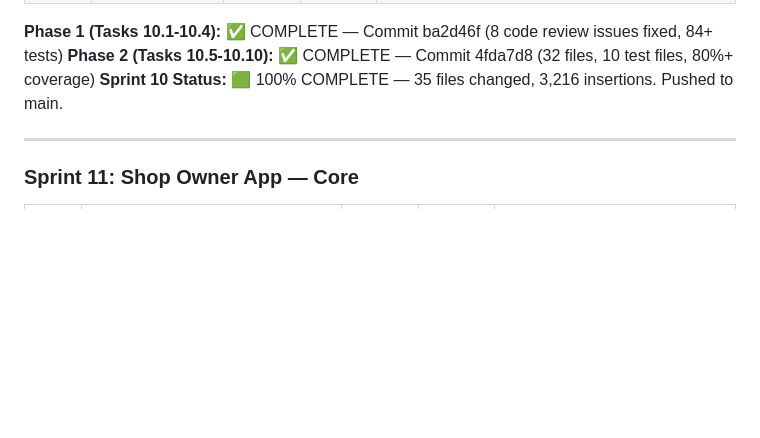
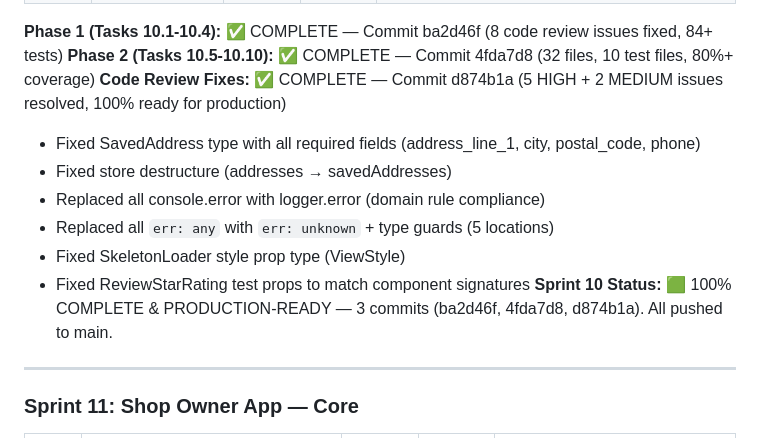
Before and after one commit to thrinnadhh/nearby, a Markdown page: docs/SPRINT_PLAN.md, the part around the change. GitHub-like rendering; blank space fills up the shorter version.

Commit message:
docs: update SPRINT_PLAN.md with Phase 2 code review fixes (commit d874b1a)
- Added code review fixes section documenting all 7 issues resolved
- Marked Sprint 10 as 100% COMPLETE & PRODUCTION-READY
- Notes: SavedAddress type, store destructure, logging, error types, component props
- All 3 commits (ba2d46f, 4fda7d8, d874b1a) pushed to main

```diff
--- a/docs/SPRINT_PLAN.md
+++ b/docs/SPRINT_PLAN.md
@@ -239,7 +239,14 @@
 
 **Phase 1 (Tasks 10.1-10.4):** ✅ COMPLETE — Commit ba2d46f (8 code review issues fixed, 84+ tests)
 **Phase 2 (Tasks 10.5-10.10):** ✅ COMPLETE — Commit 4fda7d8 (32 files, 10 test files, 80%+ coverage)
-**Sprint 10 Status:** 🟩 100% COMPLETE — 35 files changed, 3,216 insertions. Pushed to main.
+**Code Review Fixes:** ✅ COMPLETE — Commit d874b1a (5 HIGH + 2 MEDIUM issues resolved, 100% ready for production)
+  - Fixed SavedAddress type with all required fields (address_line_1, city, postal_code, phone)
+  - Fixed store destructure (addresses → savedAddresses)
+  - Replaced all console.error with logger.error (domain rule compliance)
+  - Replaced all `err: any` with `err: unknown` + type guards (5 locations)
+  - Fixed SkeletonLoader style prop type (ViewStyle)
+  - Fixed ReviewStarRating test props to match component signatures
+**Sprint 10 Status:** 🟩 100% COMPLETE & PRODUCTION-READY — 3 commits (ba2d46f, 4fda7d8, d874b1a). All pushed to main.
 
 ---
 
```
